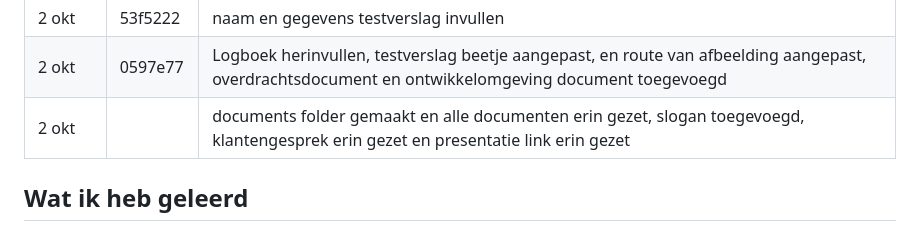
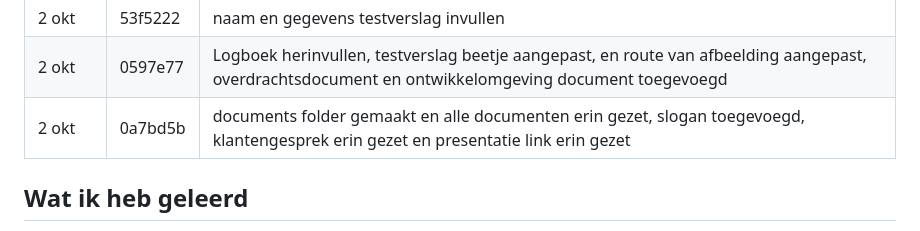
Before and after one commit to Allexwnl/game-development-examen-alexander, a Markdown page: documents/LOGBOEK.md, the part around the change. Drawn GitHub-style.

Commit message:
Commit id toegevoegd aan logboek

```diff
--- a/documents/LOGBOEK.md
+++ b/documents/LOGBOEK.md
@@ -89,7 +89,7 @@ Er heeft geen tussentijds klanten gesprek plaatsgevonden, maar het eerste klante
 | 2 okt | 79eba72 | alex(dit was het logo, comments aan code toevoegen, testverslag invullen en route van logo aanpassen) |
 | 2 okt | 53f5222 | naam en gegevens testverslag invullen |
 | 2 okt | 0597e77 | Logboek herinvullen, testverslag beetje aangepast, en route van afbeelding aangepast, overdrachtsdocument en ontwikkelomgeving document toegevoegd |
-| 2 okt |  | documents folder gemaakt en alle documenten erin gezet, slogan toegevoegd, klantengesprek erin gezet en presentatie link erin gezet |
+| 2 okt | 0a7bd5b | documents folder gemaakt en alle documenten erin gezet, slogan toegevoegd, klantengesprek erin gezet en presentatie link erin gezet |
 
 ## Wat ik heb geleerd
 
```
